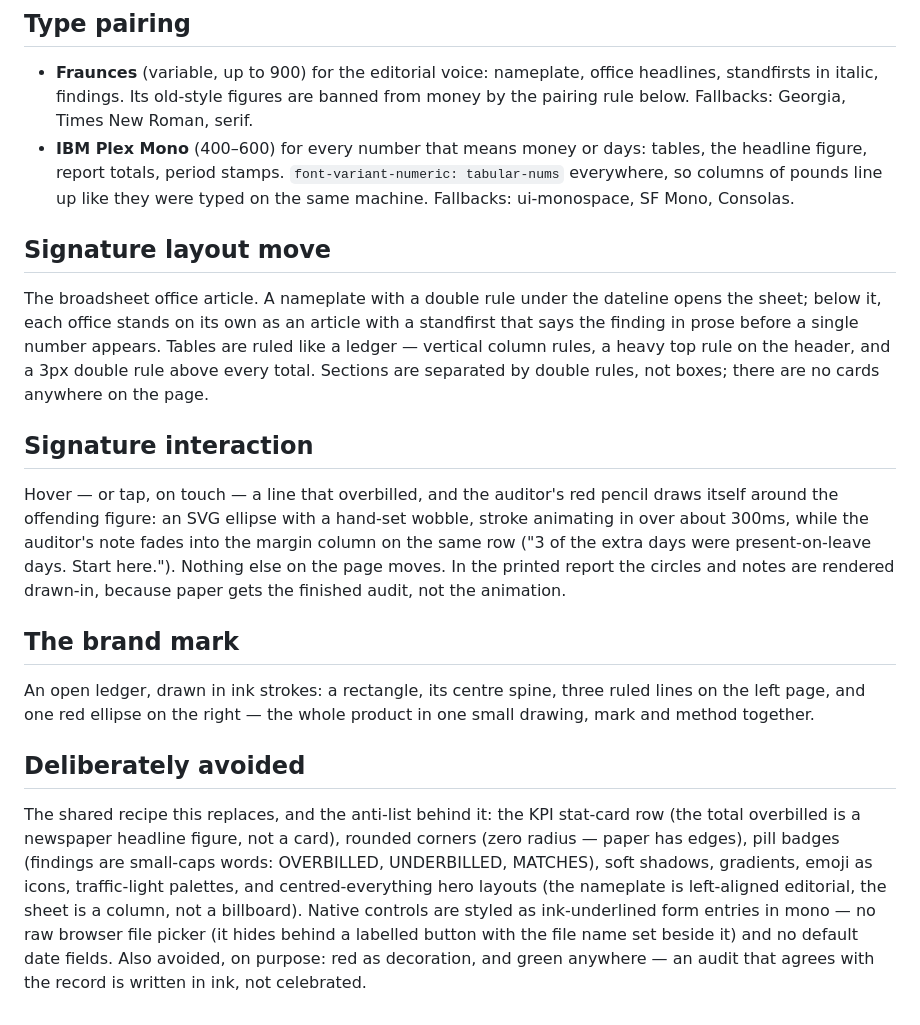
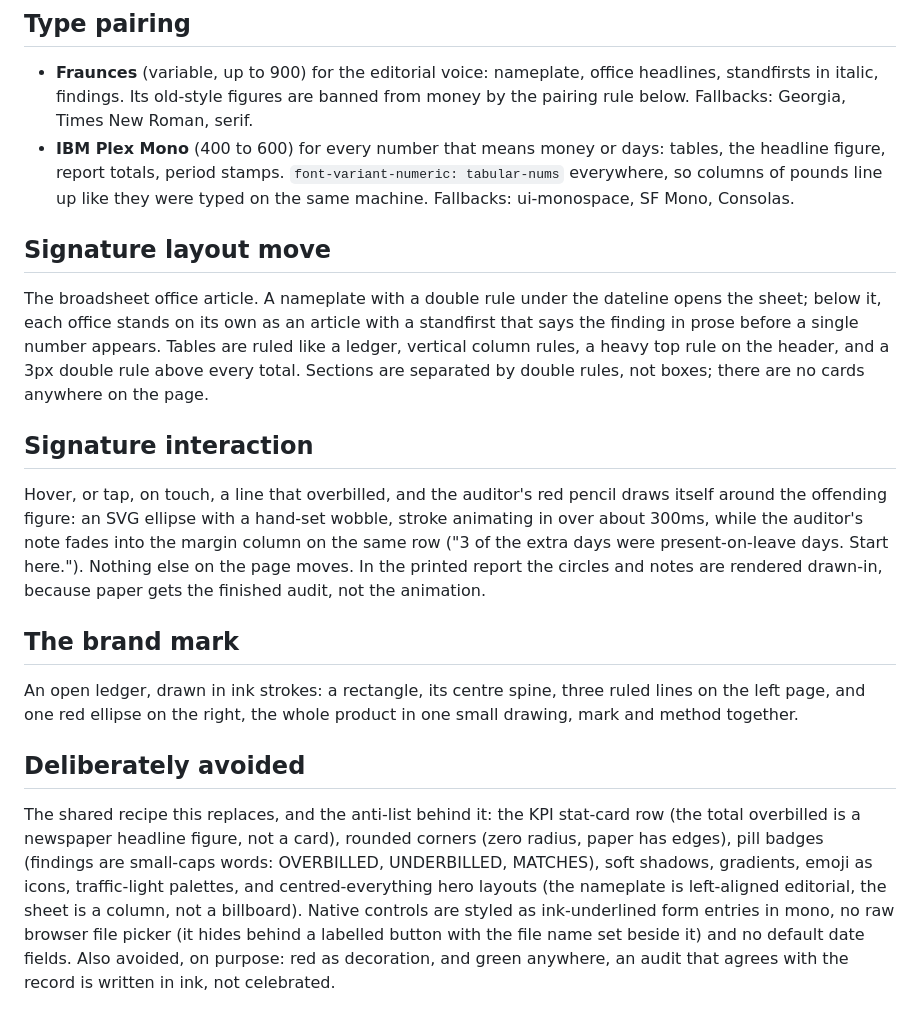
Before and after one commit to MohameddTamer/office-invoice-checker, a Markdown page: DESIGN.md, the part around one of its changes. Drawn GitHub-style.

```diff
--- a/DESIGN.md
+++ b/DESIGN.md
@@ -30,7 +30,7 @@ design has failed.
   nameplate, office headlines, standfirsts in italic, findings. Its
   old-style figures are banned from money by the pairing rule below.
   Fallbacks: Georgia, Times New Roman, serif.
-- **IBM Plex Mono** (400–600) for every number that means money or
+- **IBM Plex Mono** (400 to 600) for every number that means money or
   days: tables, the headline figure, report totals, period stamps.
   `font-variant-numeric: tabular-nums` everywhere, so columns of
   pounds line up like they were typed on the same machine.
@@ -41,14 +41,14 @@ design has failed.
 The broadsheet office article. A nameplate with a double rule under
 the dateline opens the sheet; below it, each office stands on its own
 as an article with a standfirst that says the finding in prose before
-a single number appears. Tables are ruled like a ledger — vertical
+a single number appears. Tables are ruled like a ledger, vertical
 column rules, a heavy top rule on the header, and a 3px double rule
 above every total. Sections are separated by double rules, not boxes;
 there are no cards anywhere on the page.
 
 ## Signature interaction
 
-Hover — or tap, on touch — a line that overbilled, and the auditor's
+Hover, or tap, on touch, a line that overbilled, and the auditor's
 red pencil draws itself around the offending figure: an SVG ellipse
 with a hand-set wobble, stroke animating in over about 300ms, while
 the auditor's note fades into the margin column on the same row
@@ -60,20 +60,20 @@ not the animation.
 ## The brand mark
 
 An open ledger, drawn in ink strokes: a rectangle, its centre spine,
-three ruled lines on the left page, and one red ellipse on the right —
+three ruled lines on the left page, and one red ellipse on the right,
 the whole product in one small drawing, mark and method together.
 
 ## Deliberately avoided
 
 The shared recipe this replaces, and the anti-list behind it: the KPI
 stat-card row (the total overbilled is a newspaper headline figure,
-not a card), rounded corners (zero radius — paper has edges), pill
+not a card), rounded corners (zero radius, paper has edges), pill
 badges (findings are small-caps words: OVERBILLED, UNDERBILLED,
 MATCHES), soft shadows, gradients, emoji as icons, traffic-light
 palettes, and centred-everything hero layouts (the nameplate is
 left-aligned editorial, the sheet is a column, not a billboard).
-Native controls are styled as ink-underlined form entries in mono —
+Native controls are styled as ink-underlined form entries in mono,
 no raw browser file picker (it hides behind a labelled button with
 the file name set beside it) and no default date fields. Also
-avoided, on purpose: red as decoration, and green anywhere — an audit
+avoided, on purpose: red as decoration, and green anywhere, an audit
 that agrees with the record is written in ink, not celebrated.
```
Also changed, not shown: other parts of DESIGN.md (+3 -3 lines), CRITIQUE.md (+6 -6 lines), README.md (+1 -1 lines).
